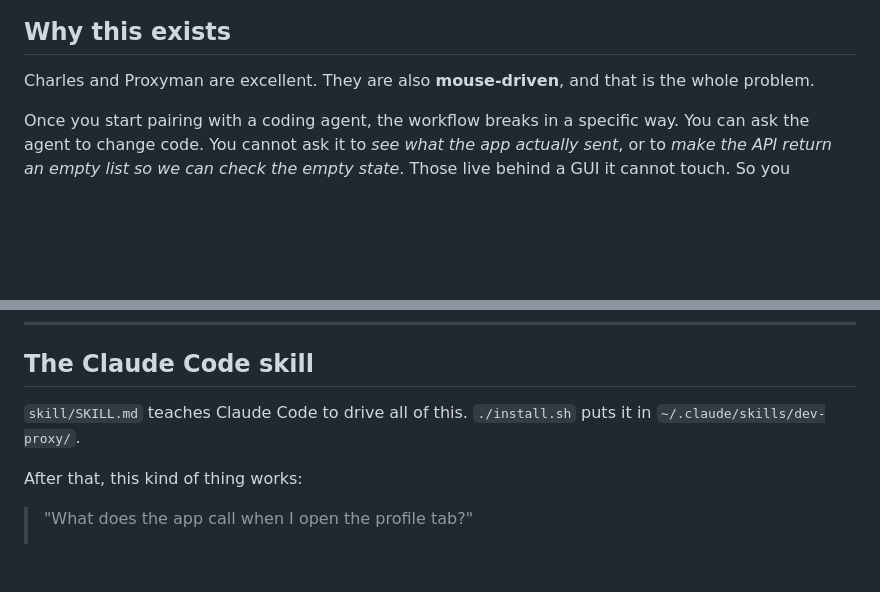
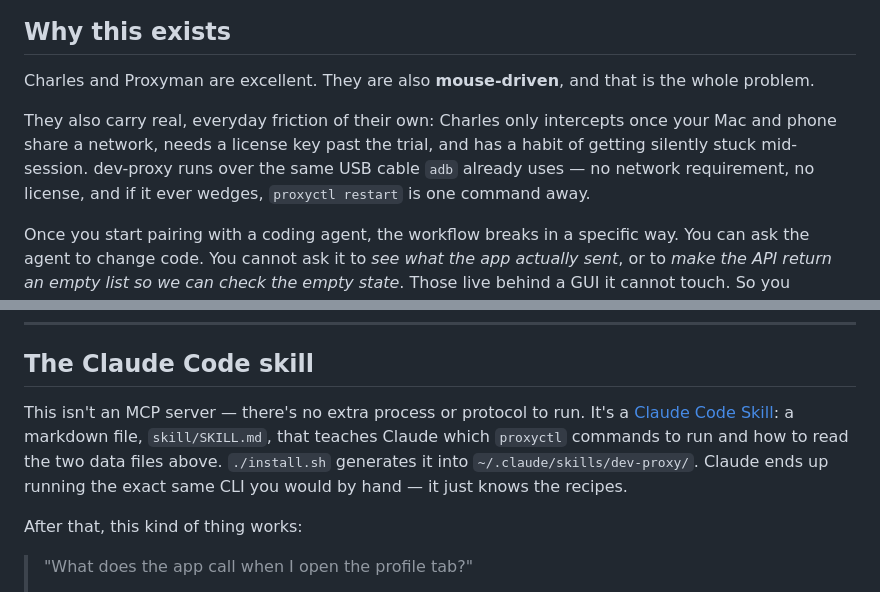
Before and after one commit to jishnu-sharechat/dev-proxy, a Markdown page: README.md, 2 parts joined by grey strips. GitHub-like rendering; blank space fills up the shorter version.

Commit message:
Fill README gaps: Claude integration mechanism, and the rest of the Charles pitch (#11)
json_patch and the Metro/8081 clash were already covered by an earlier pass.
Adds the two still-missing points: Charles needs the Mac and phone on the
same network (dev-proxy runs over the USB cable adb already uses) and
Charles's own complexity/license friction — and explains what the "Claude
integration" actually is: a Claude Code Skill, not an MCP server, since
there's no separate process or protocol involved.

```diff
--- a/README.md
+++ b/README.md
@@ -17,6 +17,12 @@ Reload the screen on your phone. The feed is empty. No restart, no rebuild.
 
 Charles and Proxyman are excellent. They are also **mouse-driven**, and that is
 the whole problem.
+
+They also carry real, everyday friction of their own: Charles only intercepts
+once your Mac and phone share a network, needs a license key past the trial,
+and has a habit of getting silently stuck mid-session. dev-proxy runs over the
+same USB cable `adb` already uses — no network requirement, no license, and if
+it ever wedges, `proxyctl restart` is one command away.
 
 Once you start pairing with a coding agent, the workflow breaks in a specific
 way. You can ask the agent to change code. You cannot ask it to *see what the
@@ -289,8 +295,12 @@ Collected the hard way. Most of these cost real debugging time.
 
 ## The Claude Code skill
 
-`skill/SKILL.md` teaches Claude Code to drive all of this. `./install.sh` puts it
-in `~/.claude/skills/dev-proxy/`.
+This isn't an MCP server — there's no extra process or protocol to run. It's a
+[Claude Code Skill](https://code.claude.com/docs/en/skills): a
+markdown file, `skill/SKILL.md`, that teaches Claude which `proxyctl` commands
+to run and how to read the two data files above. `./install.sh` generates it
+into `~/.claude/skills/dev-proxy/`. Claude ends up running the exact same CLI
+you would by hand — it just knows the recipes.
 
 After that, this kind of thing works:
 
```
